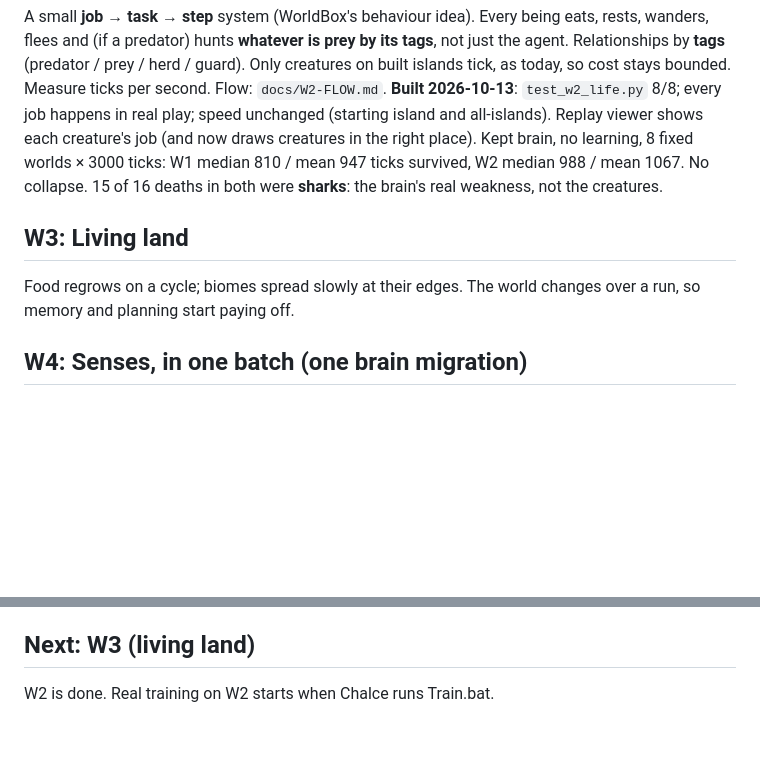
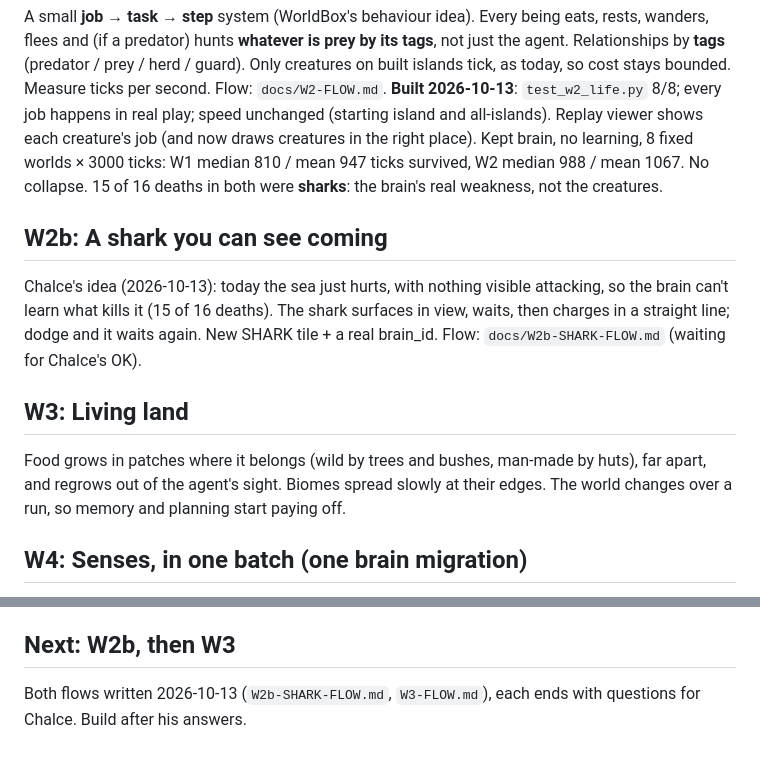
Before and after one commit to Chalcepro/ATS, a Markdown page: docs/WORLD-BACKLOG.md, 2 parts joined by grey strips. Drawn GitHub-style; blank space fills up the shorter version.

Commit message:
docs: W2b (visible shark) and W3 (food patches) flows, waiting for chalce's OK
Co-Authored-By: Claude Opus 5.5 <noreply@anthropic.com>

```diff
--- a/docs/WORLD-BACKLOG.md
+++ b/docs/WORLD-BACKLOG.md
@@ -41,8 +41,17 @@ place). Kept brain, no learning, 8 fixed worlds × 3000 ticks: W1 median 810 /
 mean 947 ticks survived, W2 median 988 / mean 1067. No collapse. 15 of 16
 deaths in both were **sharks**: the brain's real weakness, not the creatures.
 
+## W2b: A shark you can see coming
+Chalce's idea (2026-10-13): today the sea just hurts, with nothing visible
+attacking, so the brain can't learn what kills it (15 of 16 deaths). The shark
+surfaces in view, waits, then charges in a straight line; dodge and it waits
+again. New SHARK tile + a real brain_id.
+Flow: `docs/W2b-SHARK-FLOW.md` (waiting for Chalce's OK).
+
 ## W3: Living land
-Food regrows on a cycle; biomes spread slowly at their edges. The world
+Food grows in patches where it belongs (wild by trees and bushes, man-made by
+huts), far apart, and regrows out of the agent's sight. Biomes spread slowly
+at their edges. The world
 changes over a run, so memory and planning start paying off.
 
 ## W4: Senses, in one batch (one brain migration)
@@ -80,5 +89,6 @@ storms.
 - **Keep the trained brain** and migrate it. The point is that it copes with a
   changing world instead of collapsing back to zero.
 
-## Next: W3 (living land)
-W2 is done. Real training on W2 starts when Chalce runs Train.bat.
+## Next: W2b, then W3
+Both flows written 2026-10-13 (`W2b-SHARK-FLOW.md`, `W3-FLOW.md`), each
+ends with questions for Chalce. Build after his answers.
```
Also changed, not shown: docs/W2b-SHARK-FLOW.md (added, +63 -0 lines), docs/W3-FLOW.md (added, +68 -0 lines).
